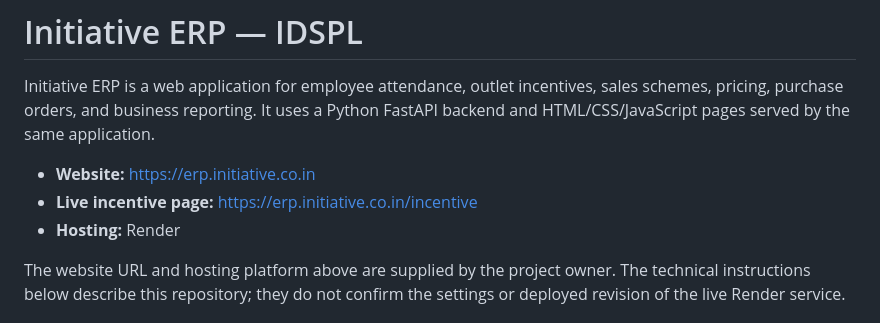
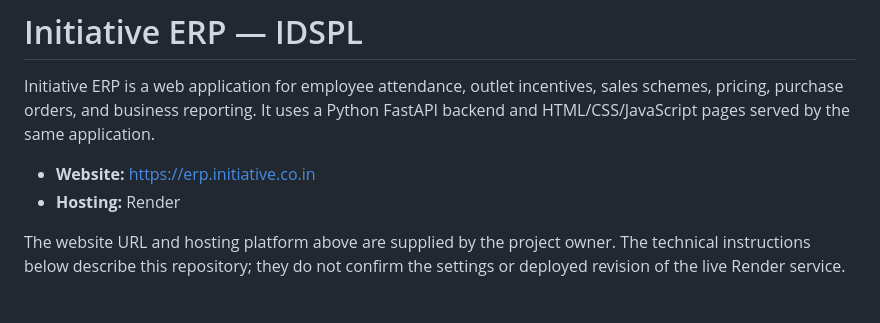
Before and after one commit to ankursingh2005/Initiative-erp, a Markdown page: README.md, the part around the change. Rendered like a GitHub page.

Commit message:
Remove live incentive page link from README
Removed the live incentive page link from the README.

```diff
--- a/README.md
+++ b/README.md
@@ -3,7 +3,6 @@
 Initiative ERP is a web application for employee attendance, outlet incentives, sales schemes, pricing, purchase orders, and business reporting. It uses a Python FastAPI backend and HTML/CSS/JavaScript pages served by the same application.
 
 - **Website:** https://erp.initiative.co.in
-- **Live incentive page:** https://erp.initiative.co.in/incentive
 - **Hosting:** Render
 
 The website URL and hosting platform above are supplied by the project owner. The technical instructions below describe this repository; they do not confirm the settings or deployed revision of the live Render service.
```
